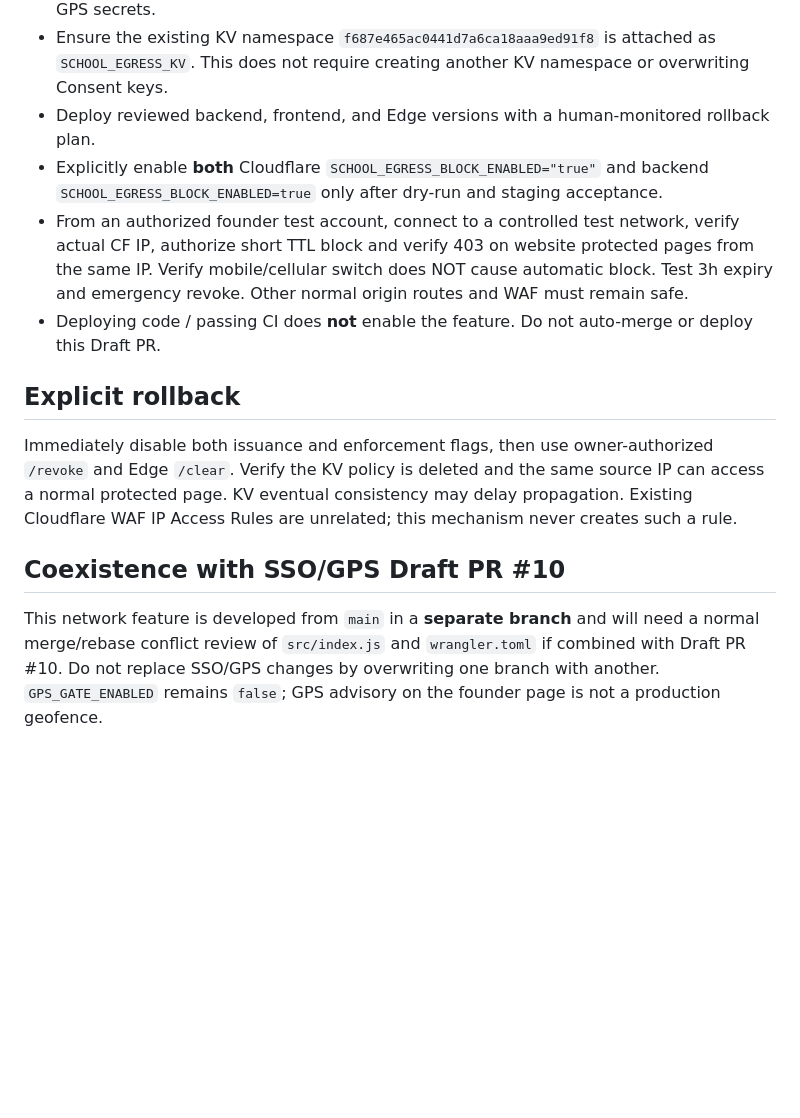
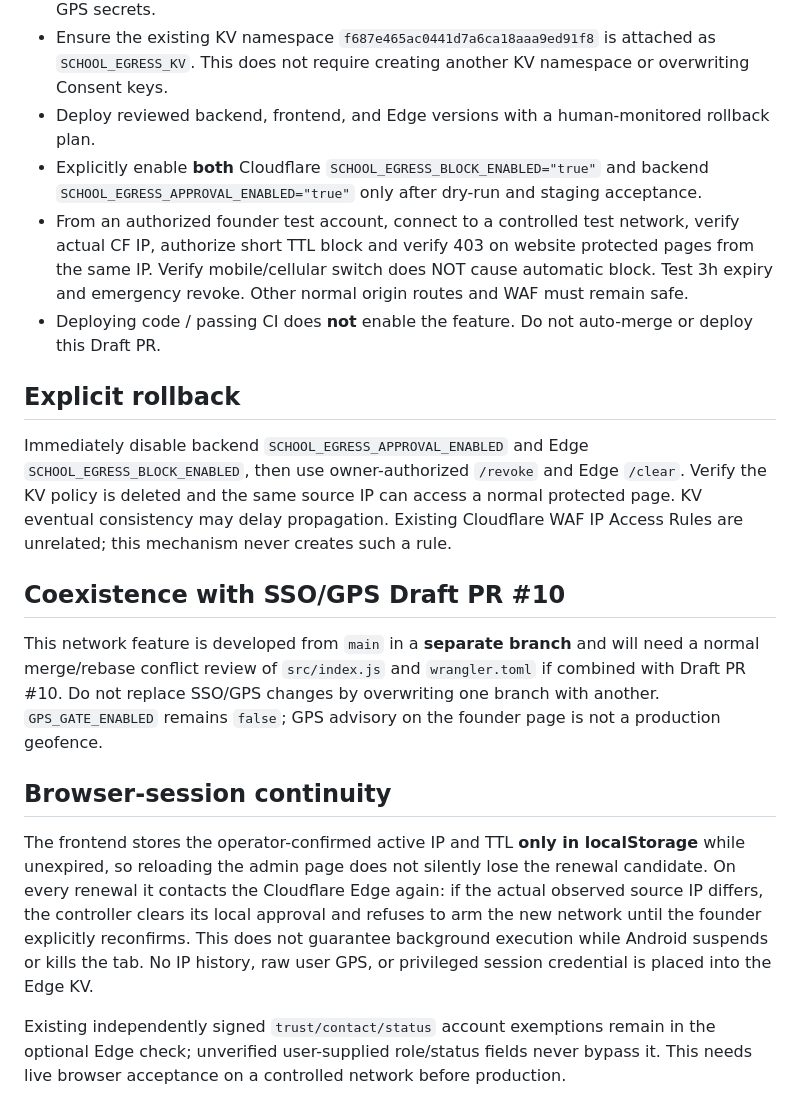
Before and after one commit to vyncuslim/vynalth-cloudflare-edge, a Markdown page: docs/SCHOOL_EGRESS_IP_CONTROL_REVIEW_20261011.md, the part around the change. GitHub-like rendering; blank space fills up the shorter version.

Commit message:
docs(network): correct backend flag name, note mobile reload and trusted signed-account exemptions

```diff
--- a/docs/SCHOOL_EGRESS_IP_CONTROL_REVIEW_20261011.md
+++ b/docs/SCHOOL_EGRESS_IP_CONTROL_REVIEW_20261011.md
@@ -34,14 +34,20 @@ non-authoritative location advisory.
 - Generate an **independent** strong random key, `SCHOOL_EGRESS_SIGNING_SECRET`, and set its **same secret value** in the **traffic-serving** Cloudflare Worker and Vercel backend Production. Never print, publish, or expose it in `VITE_*` variables. Do not repurpose SSO / GPS secrets.
 - Ensure the existing KV namespace `f687e465ac0441d7a6ca18aaa9ed91f8` is attached as `SCHOOL_EGRESS_KV`. This does not require creating another KV namespace or overwriting Consent keys.
 - Deploy reviewed backend, frontend, and Edge versions with a human-monitored rollback plan.
-- Explicitly enable **both** Cloudflare `SCHOOL_EGRESS_BLOCK_ENABLED="true"` and backend `SCHOOL_EGRESS_BLOCK_ENABLED=true` only after dry-run and staging acceptance.
+- Explicitly enable **both** Cloudflare `SCHOOL_EGRESS_BLOCK_ENABLED="true"` and backend `SCHOOL_EGRESS_APPROVAL_ENABLED="true"` only after dry-run and staging acceptance.
 - From an authorized founder test account, connect to a controlled test network, verify actual CF IP, authorize short TTL block and verify 403 on website protected pages from the same IP. Verify mobile/cellular switch does NOT cause automatic block. Test 3h expiry and emergency revoke. Other normal origin routes and WAF must remain safe.
 - Deploying code / passing CI does **not** enable the feature. Do not auto-merge or deploy this Draft PR.
 
 ## Explicit rollback
 
-Immediately disable both issuance and enforcement flags, then use owner-authorized `/revoke` and Edge `/clear`. Verify the KV policy is deleted and the same source IP can access a normal protected page. KV eventual consistency may delay propagation. Existing Cloudflare WAF IP Access Rules are unrelated; this mechanism never creates such a rule.
+Immediately disable backend `SCHOOL_EGRESS_APPROVAL_ENABLED` and Edge `SCHOOL_EGRESS_BLOCK_ENABLED`, then use owner-authorized `/revoke` and Edge `/clear`. Verify the KV policy is deleted and the same source IP can access a normal protected page. KV eventual consistency may delay propagation. Existing Cloudflare WAF IP Access Rules are unrelated; this mechanism never creates such a rule.
 
 ## Coexistence with SSO/GPS Draft PR #10
 
 This network feature is developed from `main` in a **separate branch** and will need a normal merge/rebase conflict review of `src/index.js` and `wrangler.toml` if combined with Draft PR #10. Do not replace SSO/GPS changes by overwriting one branch with another. `GPS_GATE_ENABLED` remains `false`; GPS advisory on the founder page is not a production geofence.
+
+## Browser-session continuity
+
+The frontend stores the operator-confirmed active IP and TTL **only in localStorage** while unexpired, so reloading the admin page does not silently lose the renewal candidate. On every renewal it contacts the Cloudflare Edge again: if the actual observed source IP differs, the controller clears its local approval and refuses to arm the new network until the founder explicitly reconfirms. This does not guarantee background execution while Android suspends or kills the tab. No IP history, raw user GPS, or privileged session credential is placed into the Edge KV.
+
+Existing independently signed `trust/contact/status` account exemptions remain in the optional Edge check; unverified user-supplied role/status fields never bypass it. This needs live browser acceptance on a controlled network before production.
```
